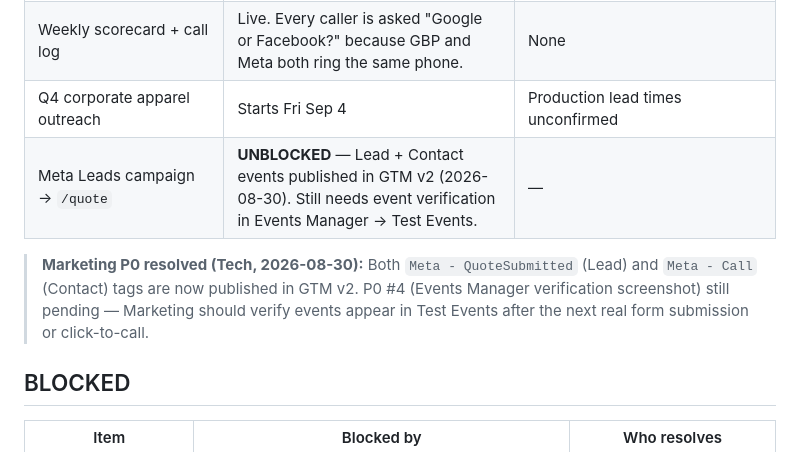
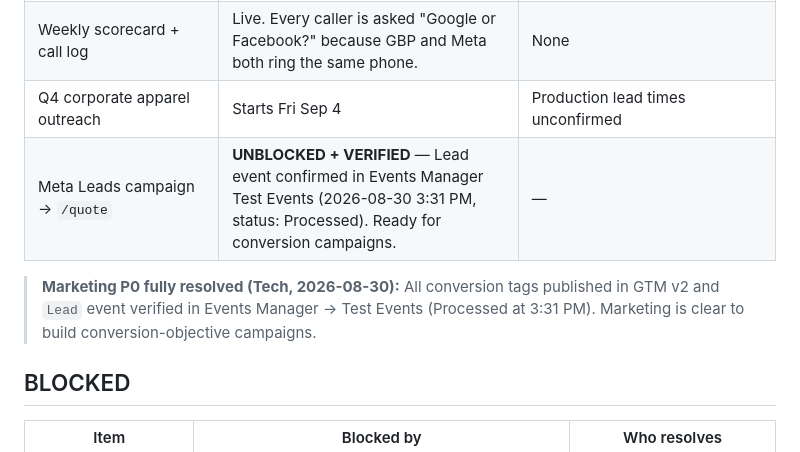
Before and after one commit to 5h0kun1n/creative-studio, a Markdown page: STATUS.md, the part around the change. Drawn GitHub-style.

Commit message:
Verify Lead event in Events Manager - P0 #4 done
Lead event confirmed Processed in Meta Test Events at 3:31 PM. All Marketing P0 items now resolved. Conversion campaigns are unblocked.

Co-authored-by: Cursor <cursoragent@cursor.com>

```diff
--- a/STATUS.md
+++ b/STATUS.md
@@ -60,9 +60,9 @@
 | Google Business Profile optimisation | Profile exists and is verified, category `Sign shop`. Audit + reviews + services/description work queued. | None — free channel, proceeding |
 | Weekly scorecard + call log | Live. Every caller is asked "Google or Facebook?" because GBP and Meta both ring the same phone. | None |
 | Q4 corporate apparel outreach | Starts Fri Sep 4 | Production lead times unconfirmed |
-| Meta Leads campaign → `/quote` | **UNBLOCKED** — Lead + Contact events published in GTM v2 (2026-08-30). Still needs event verification in Events Manager → Test Events. | — |
+| Meta Leads campaign → `/quote` | **UNBLOCKED + VERIFIED** — Lead event confirmed in Events Manager Test Events (2026-08-30 3:31 PM, status: Processed). Ready for conversion campaigns. | — |
 
-> **Marketing P0 resolved (Tech, 2026-08-30):** Both `Meta - QuoteSubmitted` (Lead) and `Meta - Call` (Contact) tags are now published in GTM v2. P0 #4 (Events Manager verification screenshot) still pending — Marketing should verify events appear in Test Events after the next real form submission or click-to-call.
+> **Marketing P0 fully resolved (Tech, 2026-08-30):** All conversion tags published in GTM v2 and `Lead` event verified in Events Manager → Test Events (Processed at 3:31 PM). Marketing is clear to build conversion-objective campaigns.
 
 ## BLOCKED
 
```
Also changed, not shown: MARKETING_REQUESTS.md (+1 -1 lines).
